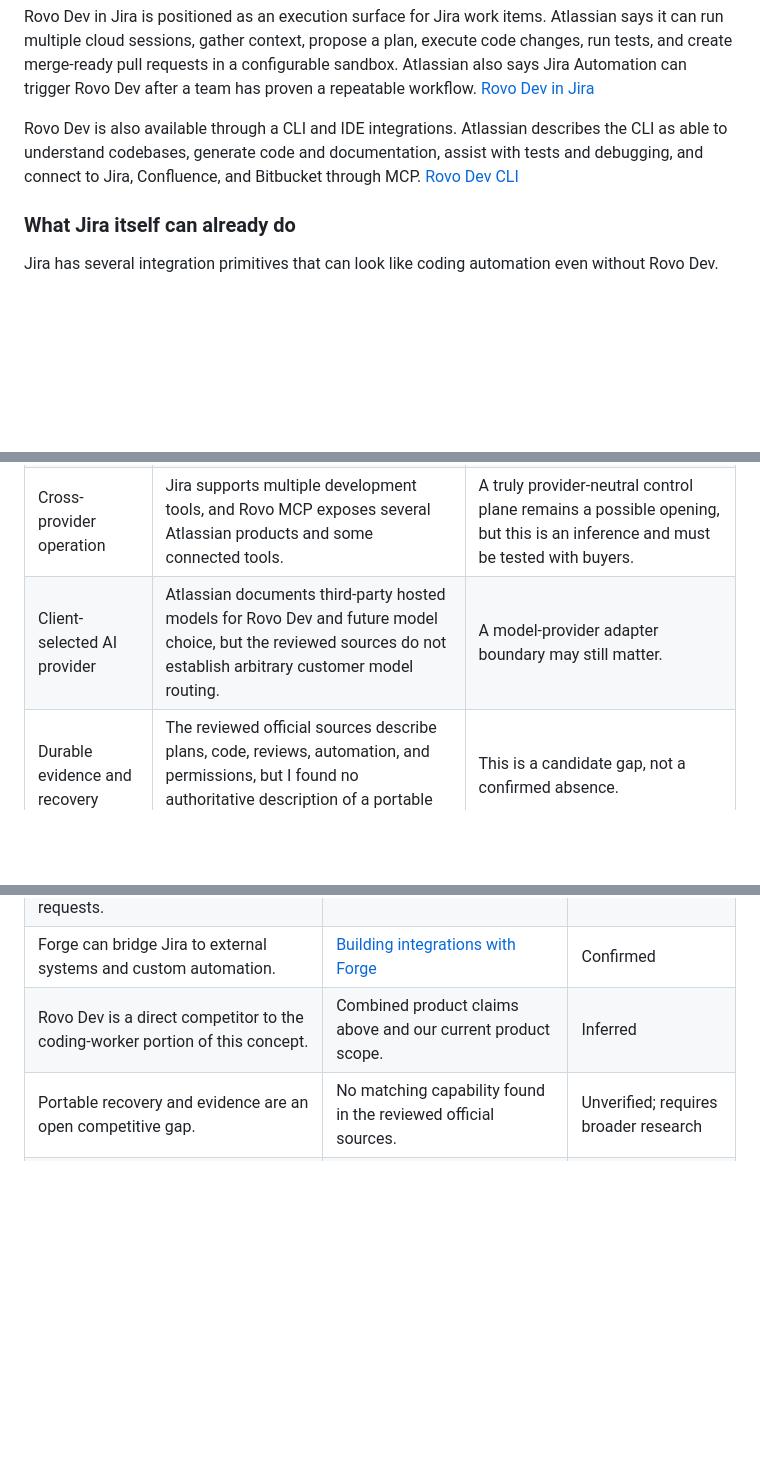
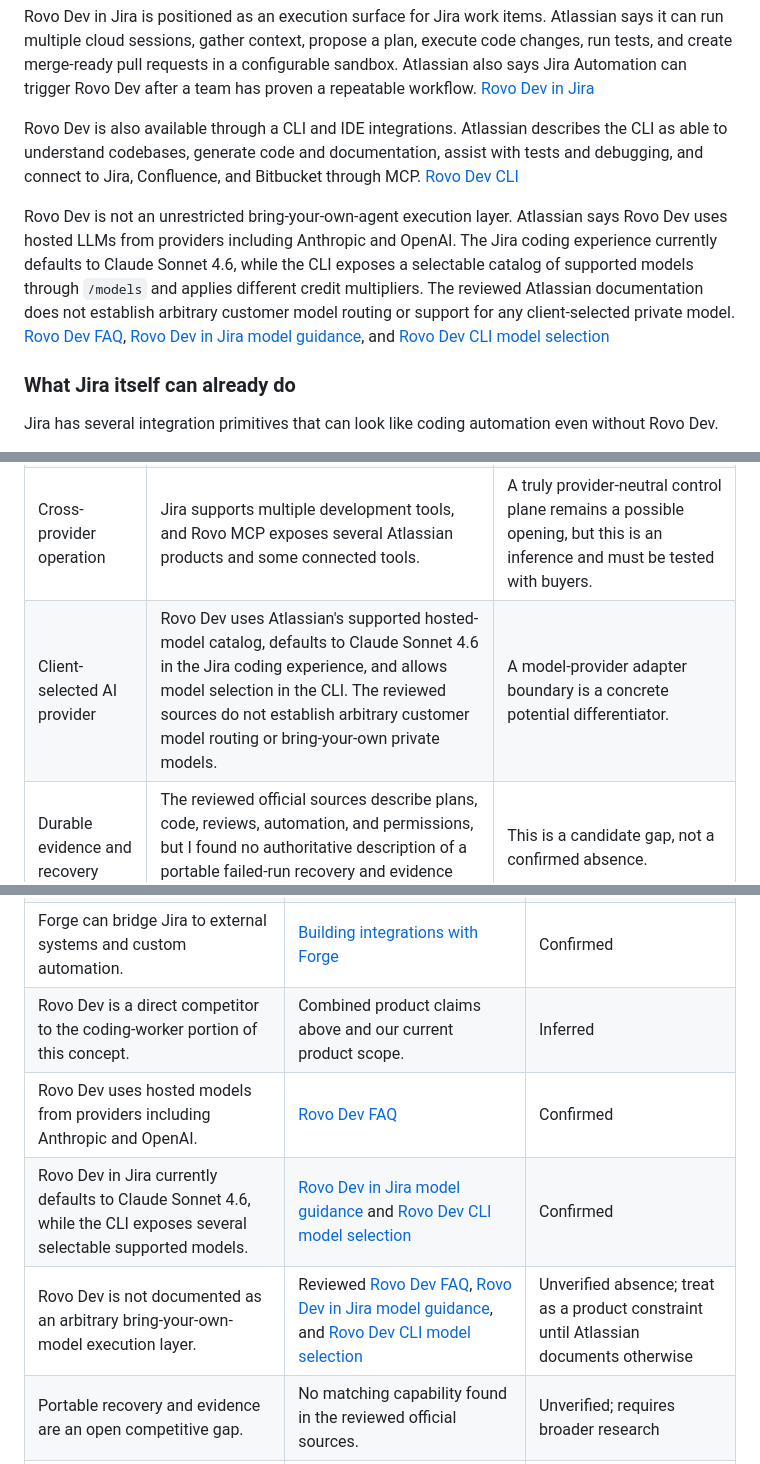
Before and after one commit to Freddy-S3/agent-operations-console, a Markdown page: docs/COMPETITIVE-LANDSCAPE.md, 3 parts joined by grey strips. Drawn GitHub-style; blank space fills up the shorter version.

Commit message:
Record agent-neutral execution boundary

```diff
--- a/docs/COMPETITIVE-LANDSCAPE.md
+++ b/docs/COMPETITIVE-LANDSCAPE.md
@@ -65,6 +65,12 @@ Rovo Dev is also available through a CLI and IDE integrations.
 Atlassian describes the CLI as able to understand codebases, generate code and documentation, assist with tests and debugging, and connect to Jira, Confluence, and Bitbucket through MCP.
 [Rovo Dev CLI](https://www.atlassian.com/blog/blog/announcements/rovo-dev-command-line-interface)
 
+Rovo Dev is not an unrestricted bring-your-own-agent execution layer.
+Atlassian says Rovo Dev uses hosted LLMs from providers including Anthropic and OpenAI.
+The Jira coding experience currently defaults to Claude Sonnet 4.6, while the CLI exposes a selectable catalog of supported models through `/models` and applies different credit multipliers.
+The reviewed Atlassian documentation does not establish arbitrary customer model routing or support for any client-selected private model.
+[Rovo Dev FAQ](https://www.atlassian.com/software/rovo-dev), [Rovo Dev in Jira model guidance](https://community.atlassian.com/forums/Rovo-for-Software-Teams-Beta/Webinar-Q-amp-A-Rovo-Dev-in-Jira/ba-p/3215401), and [Rovo Dev CLI model selection](https://support.atlassian.com/rovo/docs/switch-between-large-language-models-in-rovo-dev-cli/)
+
 ### What Jira itself can already do
 
 Jira has several integration primitives that can look like coding automation even without Rovo Dev.
@@ -99,7 +105,7 @@ That last sentence is an inference from the documented scope of the primitives,
 | Multiple agent sessions | Rovo Dev in Jira says users can orchestrate multiple cloud sessions from a Jira work item. | We need a sharper reason to exist than “run several agents.” |
 | Human control | Atlassian describes users reviewing plans and progress and approving changes before shipping. | Approval gates alone are not enough differentiation. |
 | Cross-provider operation | Jira supports multiple development tools, and Rovo MCP exposes several Atlassian products and some connected tools. | A truly provider-neutral control plane remains a possible opening, but this is an inference and must be tested with buyers. |
-| Client-selected AI provider | Atlassian documents third-party hosted models for Rovo Dev and future model choice, but the reviewed sources do not establish arbitrary customer model routing. | A model-provider adapter boundary may still matter. |
+| Client-selected AI provider | Rovo Dev uses Atlassian's supported hosted-model catalog, defaults to Claude Sonnet 4.6 in the Jira coding experience, and allows model selection in the CLI. The reviewed sources do not establish arbitrary customer model routing or bring-your-own private models. | A model-provider adapter boundary is a concrete potential differentiator. |
 | Durable evidence and recovery | The reviewed official sources describe plans, code, reviews, automation, and permissions, but I found no authoritative description of a portable failed-run recovery and evidence bundle. | This is a candidate gap, not a confirmed absence. |
 | Atlassian-native context | Rovo and Rovo Dev use Atlassian's connected knowledge and Teamwork Graph context. | Atlassian has a strong context advantage inside its ecosystem. |
 
@@ -150,6 +157,9 @@ We do not need to upgrade the sandbox just to validate the product thesis.
 | Jira development integrations can create branches, commits, and pull requests. | [Configure development tools](https://support.atlassian.com/jira-software-cloud/docs/configure-development-tools/) | Confirmed |
 | Forge can bridge Jira to external systems and custom automation. | [Building integrations with Forge](https://developer.atlassian.com/platform/forge/building-integrations/) | Confirmed |
 | Rovo Dev is a direct competitor to the coding-worker portion of this concept. | Combined product claims above and our current product scope. | Inferred |
+| Rovo Dev uses hosted models from providers including Anthropic and OpenAI. | [Rovo Dev FAQ](https://www.atlassian.com/software/rovo-dev) | Confirmed |
+| Rovo Dev in Jira currently defaults to Claude Sonnet 4.6, while the CLI exposes several selectable supported models. | [Rovo Dev in Jira model guidance](https://community.atlassian.com/forums/Rovo-for-Software-Teams-Beta/Webinar-Q-amp-A-Rovo-Dev-in-Jira/ba-p/3215401) and [Rovo Dev CLI model selection](https://support.atlassian.com/rovo/docs/switch-between-large-language-models-in-rovo-dev-cli/) | Confirmed |
+| Rovo Dev is not documented as an arbitrary bring-your-own-model execution layer. | Reviewed [Rovo Dev FAQ](https://www.atlassian.com/software/rovo-dev), [Rovo Dev in Jira model guidance](https://community.atlassian.com/forums/Rovo-for-Software-Teams-Beta/Webinar-Q-amp-A-Rovo-Dev-in-Jira/ba-p/3215401), and [Rovo Dev CLI model selection](https://support.atlassian.com/rovo/docs/switch-between-large-language-models-in-rovo-dev-cli/) | Unverified absence; treat as a product constraint until Atlassian documents otherwise |
 | Portable recovery and evidence are an open competitive gap. | No matching capability found in the reviewed official sources. | Unverified; requires broader research |
 | Rovo Dev or Rovo is included in the current Jira Free sandbox. | Current public pricing and plan documentation does not establish this. | Unverified; do not assume access |
 
```
Also changed, not shown: other parts of docs/COMPETITIVE-LANDSCAPE.md (+2 -0 lines).
